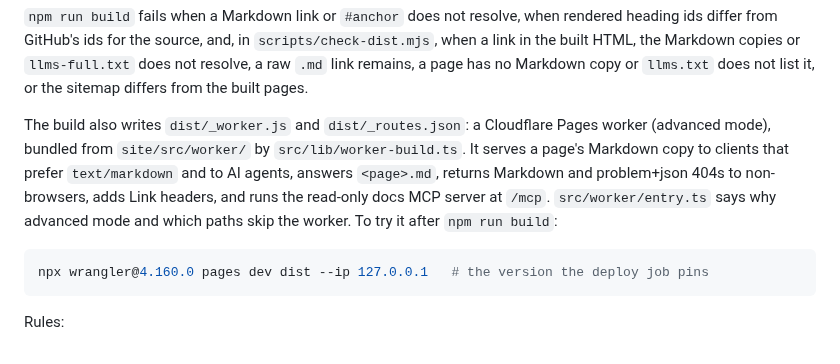
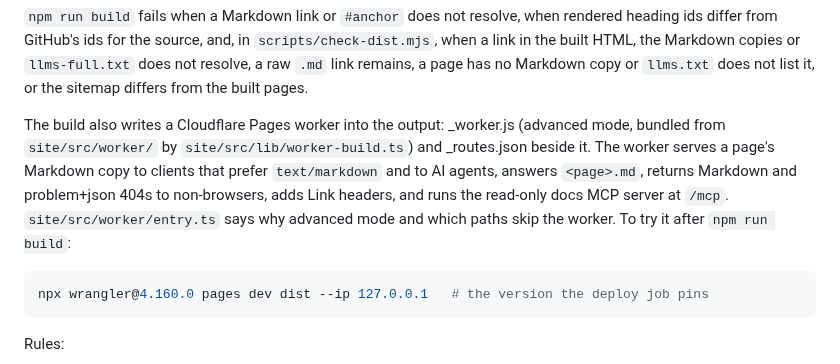
Before and after one commit to synaptiai/agent-capability-standard, a Markdown page: CLAUDE.md, the part around the change. Rendered like a GitHub page.

Commit message:
docs: name the worker files without paths the link check resolves
validate_doc_links reads a backticked dist/ path as a file reference, and
dist/ is not in the repository.

Refs #127

Co-Authored-By: Claude Opus 5.5 <noreply@anthropic.com>
Claude-Session: https://claude.ai/code/session_01Jea2Va3FATnCydAsWsbLXR

````diff
--- a/CLAUDE.md
+++ b/CLAUDE.md
@@ -141,13 +141,14 @@ rendered heading ids differ from GitHub's ids for the source, and, in
 `llms-full.txt` does not resolve, a raw `.md` link remains, a page has no Markdown copy or `llms.txt` does not list it,
 or the sitemap differs from the built pages.
 
-The build also writes `dist/_worker.js` and `dist/_routes.json`: a Cloudflare
-Pages worker (advanced mode), bundled from `site/src/worker/` by
-`src/lib/worker-build.ts`. It serves a page's Markdown copy to clients that
-prefer `text/markdown` and to AI agents, answers `<page>.md`, returns Markdown
-and problem+json 404s to non-browsers, adds Link headers, and runs the
-read-only docs MCP server at `/mcp`. `src/worker/entry.ts` says why advanced
-mode and which paths skip the worker. To try it after `npm run build`:
+The build also writes a Cloudflare Pages worker into the output: _worker.js
+(advanced mode, bundled from `site/src/worker/` by
+`site/src/lib/worker-build.ts`) and _routes.json beside it. The worker serves
+a page's Markdown copy to clients that prefer `text/markdown` and to AI
+agents, answers `<page>.md`, returns Markdown and problem+json 404s to
+non-browsers, adds Link headers, and runs the read-only docs MCP server at
+`/mcp`. `site/src/worker/entry.ts` says why advanced mode and which paths skip
+the worker. To try it after `npm run build`:
 ```bash
 npx wrangler@4.160.0 pages dev dist --ip 127.0.0.1   # the version the deploy job pins
 ```
````
